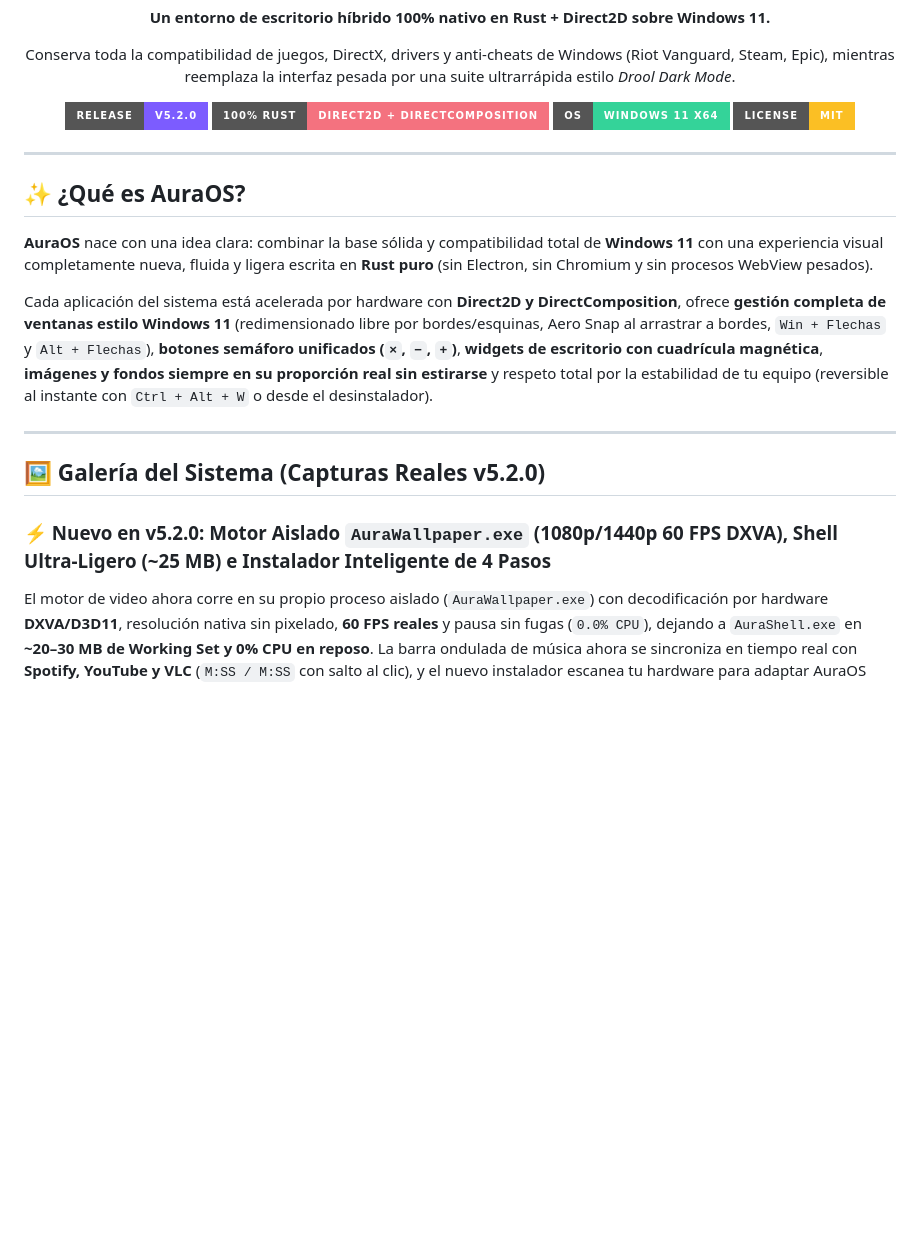
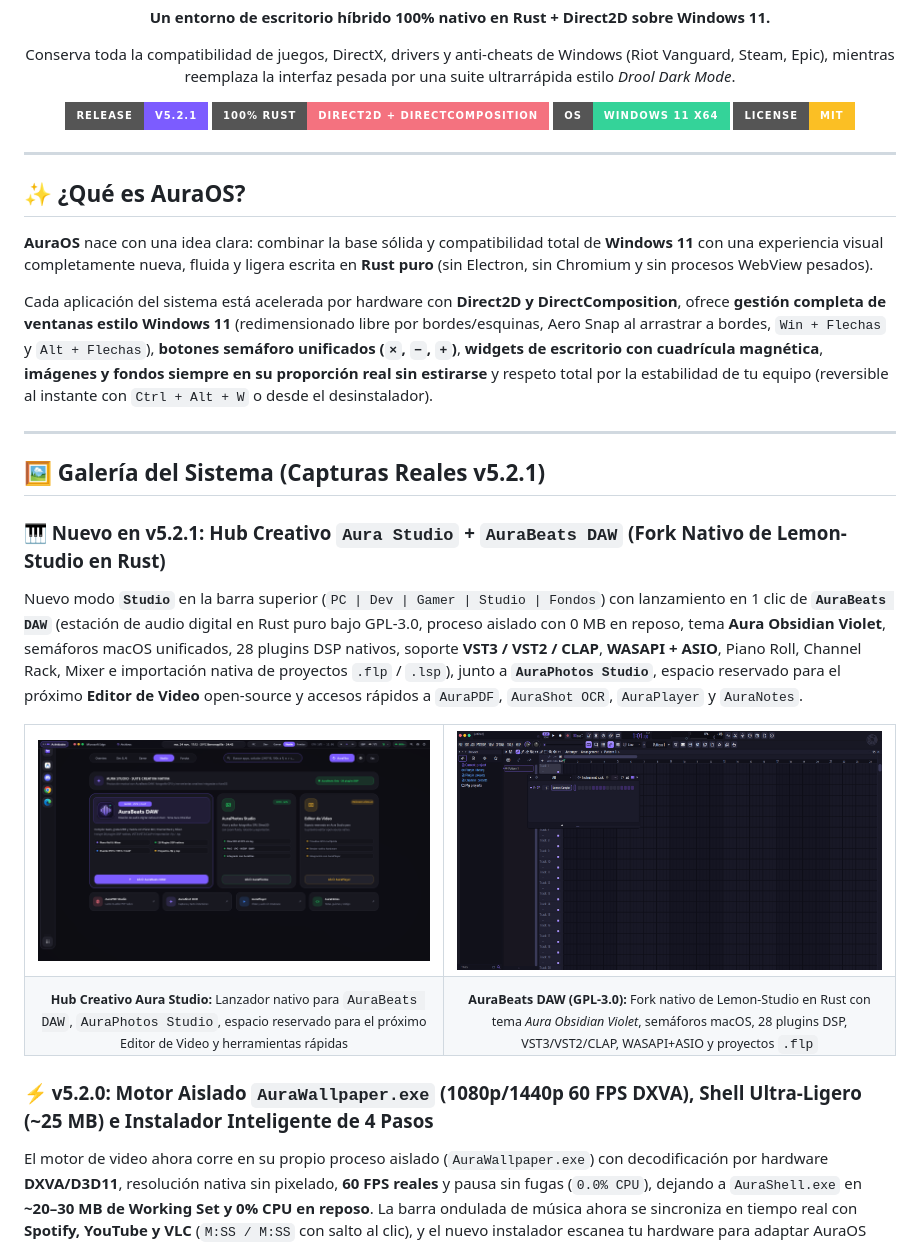
Before and after one commit to dandifeto1111-prog/AuraOS, a Markdown page: README.md, the part around the change. Rendered like a GitHub page; pictures changed too: docs/screenshots/v521_aurabeats_daw.png (added), docs/screenshots/v53_aura_studio.png (added); badges without logos; blank space fills up the shorter version.

Commit message:
feat(v5.2.1): add Aura Studio creative hub & native AuraBeats DAW integration

```diff
--- a/README.md
+++ b/README.md
@@ -5,7 +5,7 @@
   <p>Conserva toda la compatibilidad de juegos, DirectX, drivers y anti-cheats de Windows (Riot Vanguard, Steam, Epic), mientras reemplaza la interfaz pesada por una suite ultrarrápida estilo <em>Drool Dark Mode</em>.</p>
 
   <p>
-    <a href="https://github.com/dandifeto1111-prog/AuraOS/releases/latest"><img src="https://img.shields.io/badge/Release-v5.2.0-7C5CFF?style=for-the-badge&logo=github" alt="Release v5.2.0" /></a>
+    <a href="https://github.com/dandifeto1111-prog/AuraOS/releases/latest"><img src="https://img.shields.io/badge/Release-v5.2.1-7C5CFF?style=for-the-badge&logo=github" alt="Release v5.2.1" /></a>
     <img src="https://img.shields.io/badge/100%25_Rust-Direct2D_%2B_DirectComposition-F4727F?style=for-the-badge&logo=rust" alt="100% Rust" />
     <img src="https://img.shields.io/badge/OS-Windows_11_x64-34D399?style=for-the-badge&logo=windows11" alt="Windows 11" />
     <a href="LICENSE"><img src="https://img.shields.io/badge/License-MIT-FBBF24?style=for-the-badge" alt="MIT License" /></a>
@@ -22,9 +22,23 @@ Cada aplicación del sistema está acelerada por hardware con **Direct2D y Direc
 
 ---
 
-## 🖼️ Galería del Sistema (Capturas Reales v5.2.0)
+## 🖼️ Galería del Sistema (Capturas Reales v5.2.1)
 
-### ⚡ Nuevo en v5.2.0: Motor Aislado `AuraWallpaper.exe` (1080p/1440p 60 FPS DXVA), Shell Ultra-Ligero (~25 MB) e Instalador Inteligente de 4 Pasos
+### 🎹 Nuevo en v5.2.1: Hub Creativo `Aura Studio` + `AuraBeats DAW` (Fork Nativo de Lemon-Studio en Rust)
+Nuevo modo **`Studio`** en la barra superior (`PC | Dev | Gamer | Studio | Fondos`) con lanzamiento en 1 clic de **`AuraBeats DAW`** (estación de audio digital en Rust puro bajo GPL-3.0, proceso aislado con 0 MB en reposo, tema **Aura Obsidian Violet**, semáforos macOS unificados, 28 plugins DSP nativos, soporte **VST3 / VST2 / CLAP**, **WASAPI + ASIO**, Piano Roll, Channel Rack, Mixer e importación nativa de proyectos `.flp` / `.lsp`), junto a **`AuraPhotos Studio`**, espacio reservado para el próximo **Editor de Video** open-source y accesos rápidos a `AuraPDF`, `AuraShot OCR`, `AuraPlayer` y `AuraNotes`.
+
+<table>
+  <tr>
+    <td><img src="docs/screenshots/v53_aura_studio.png" alt="AuraOS v5.2.1 Aura Studio — Suite Creativa Nativa" /></td>
+    <td><img src="docs/screenshots/v521_aurabeats_daw.png" alt="AuraBeats DAW — Tema Aura Obsidian Violet con semáforos macOS" /></td>
+  </tr>
+  <tr>
+    <td align="center"><sub><strong>Hub Creativo Aura Studio:</strong> Lanzador nativo para <code>AuraBeats DAW</code>, <code>AuraPhotos Studio</code>, espacio reservado para el próximo Editor de Video y herramientas rápidas</sub></td>
+    <td align="center"><sub><strong>AuraBeats DAW (GPL-3.0):</strong> Fork nativo de Lemon-Studio en Rust con tema <em>Aura Obsidian Violet</em>, semáforos macOS, 28 plugins DSP, VST3/VST2/CLAP, WASAPI+ASIO y proyectos <code>.flp</code></sub></td>
+  </tr>
+</table>
+
+### ⚡ v5.2.0: Motor Aislado `AuraWallpaper.exe` (1080p/1440p 60 FPS DXVA), Shell Ultra-Ligero (~25 MB) e Instalador Inteligente de 4 Pasos
 El motor de video ahora corre en su propio proceso aislado (`AuraWallpaper.exe`) con decodificación por hardware **DXVA/D3D11**, resolución nativa sin pixelado, **60 FPS reales** y pausa sin fugas (`0.0% CPU`), dejando a `AuraShell.exe` en **~20–30 MB de Working Set y 0% CPU en reposo**. La barra ondulada de música ahora se sincroniza en tiempo real con **Spotify, YouTube y VLC** (`M:SS / M:SS` con salto al clic), y el nuevo instalador escanea tu hardware para adaptar AuraOS automáticamente sin volver a pedir `APBOptimizer` en actualizaciones.
 
 <table>
```
Also changed, not shown: AuraBeats_256.png (added), assets/icons/AuraBeats_256.png (added), 14 other files.
